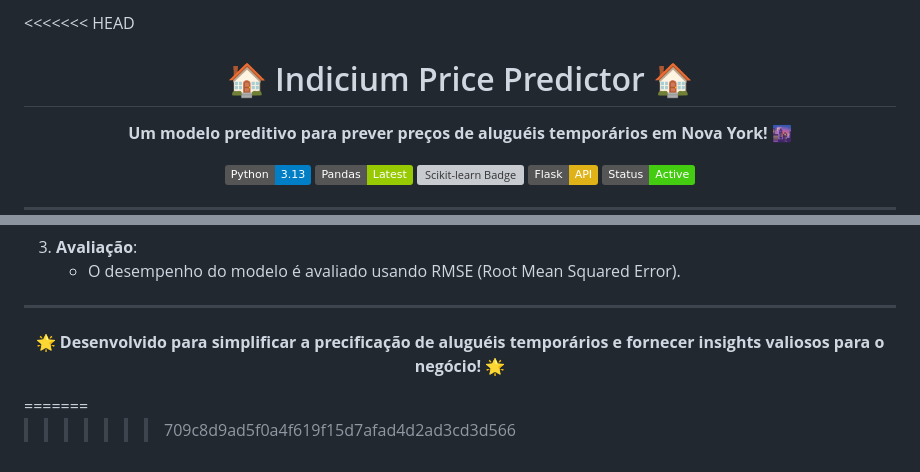
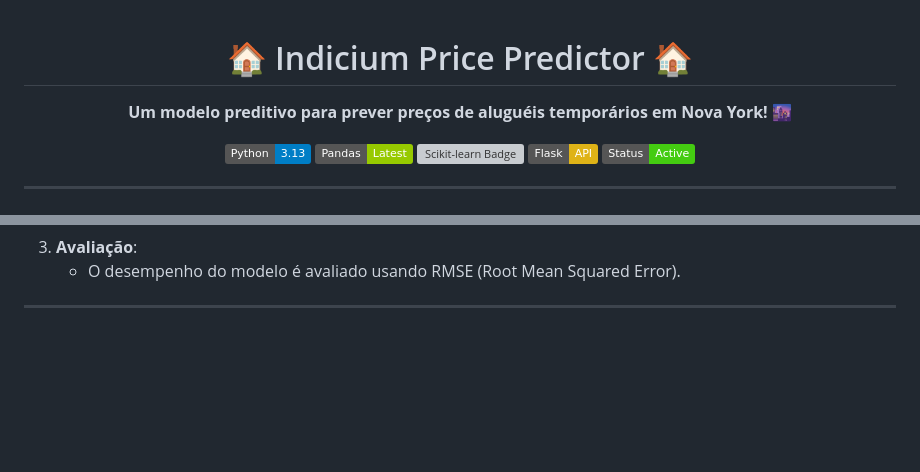
Before and after one commit to RIGOandre/IncidiumCD, a Markdown page: README.md, 2 parts joined by grey strips. Drawn GitHub-style; badges without logos; blank space fills up the shorter version; grey boxes are pictures that could not be loaded.

```diff
--- a/README.md
+++ b/README.md
@@ -1,4 +1,3 @@
-<<<<<<< HEAD
 <h1 align="center">🏠 Indicium Price Predictor 🏠</h1>
 
 <p align="center">
@@ -125,10 +124,3 @@ O modelo utiliza um pipeline que inclui:
    - O desempenho do modelo é avaliado usando RMSE (Root Mean Squared Error).
 
 ---
-
-<p align="center">
-  🌟 <strong>Desenvolvido para simplificar a precificação de aluguéis temporários e fornecer insights valiosos para o negócio!</strong> 🌟
-</p>
-=======
-
->>>>>>> 709c8d9ad5f0a4f619f15d7afad4d2ad3cd3d566
```
